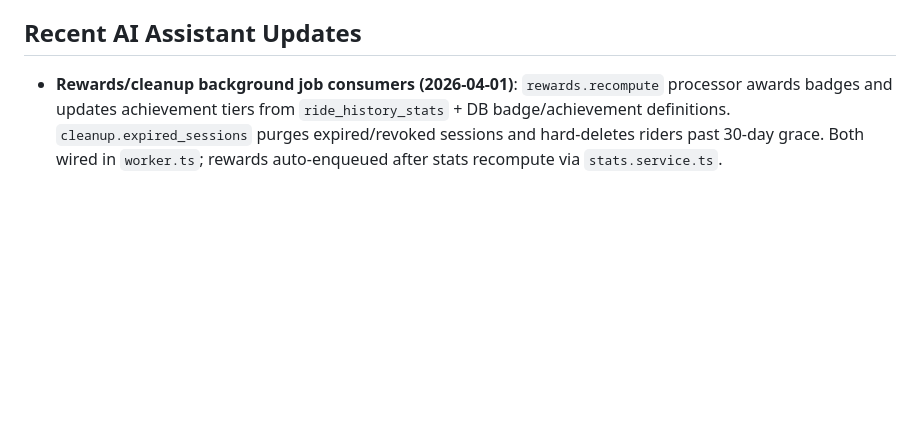
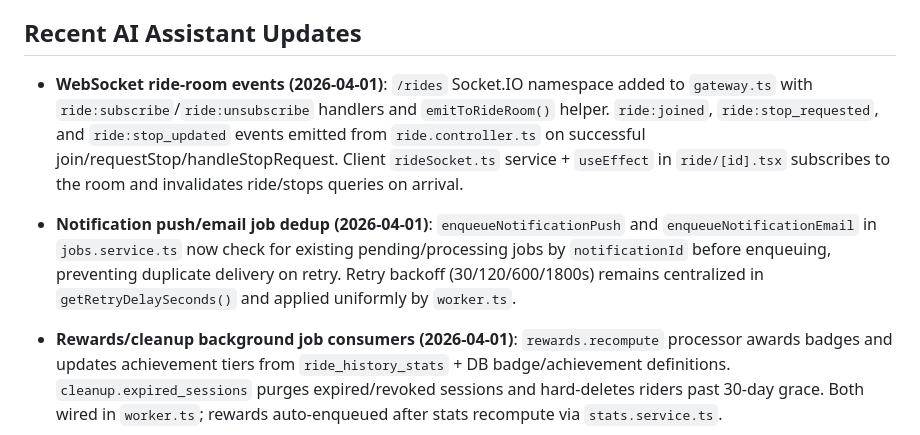
Before and after one commit to abhisri1997/throttlebase, a Markdown page: ai-assistant.md, the part around the change. Rendered like a GitHub page; blank space fills up the shorter version.

Commit message:
docs(context): record WebSocket ride events and job dedup hardening progress
Co-authored-by: Copilot <223556219+Copilot@users.noreply.github.com>

```diff
--- a/ai-assistant.md
+++ b/ai-assistant.md
@@ -654,6 +654,8 @@ Go/no-go checklist before each ramp:
 
 ## Recent AI Assistant Updates
 
+- **WebSocket ride-room events (2026-04-01)**: `/rides` Socket.IO namespace added to `gateway.ts` with `ride:subscribe`/`ride:unsubscribe` handlers and `emitToRideRoom()` helper. `ride:joined`, `ride:stop_requested`, and `ride:stop_updated` events emitted from `ride.controller.ts` on successful join/requestStop/handleStopRequest. Client `rideSocket.ts` service + `useEffect` in `ride/[id].tsx` subscribes to the room and invalidates ride/stops queries on arrival.
+- **Notification push/email job dedup (2026-04-01)**: `enqueueNotificationPush` and `enqueueNotificationEmail` in `jobs.service.ts` now check for existing pending/processing jobs by `notificationId` before enqueuing, preventing duplicate delivery on retry. Retry backoff (30/120/600/1800s) remains centralized in `getRetryDelaySeconds()` and applied uniformly by `worker.ts`.
 - **Rewards/cleanup background job consumers (2026-04-01)**: `rewards.recompute` processor awards badges and updates achievement tiers from `ride_history_stats` + DB badge/achievement definitions. `cleanup.expired_sessions` purges expired/revoked sessions and hard-deletes riders past 30-day grace. Both wired in `worker.ts`; rewards auto-enqueued after stats recompute via `stats.service.ts`.
 - **@mention notifications (2026-04-01)**: `mention.service.ts` parses `@username` handles, resolves to rider UUIDs, inserts mention notifications with dedup, and enqueues push/email jobs. Hooked fire-and-forget in `community.controller.ts` after post + comment creation.
 - **Live timeline/replay APIs (2026-04-01)**: `GET /api/rides/:id/live/timeline` returns ordered `ride_live_events` + actor names. `GET /api/rides/:id/live/replay` returns paginated `ride_live_location_samples` (decoded lon/lat, cursor + from/to time range). Both require confirmed participant access.
```
